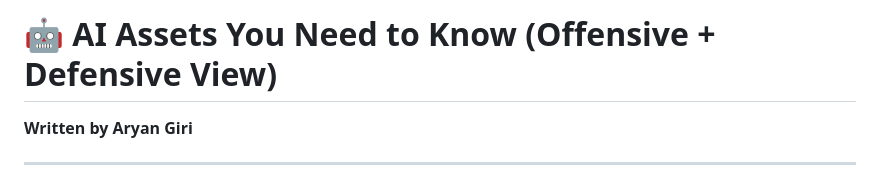
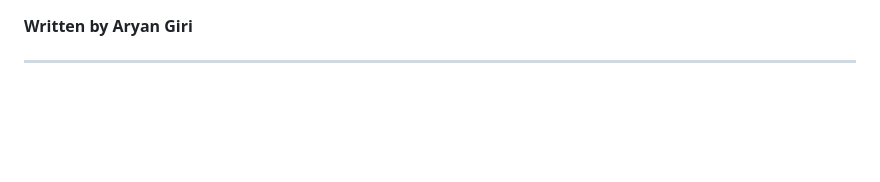
Before and after one commit to giriaryan694-a11y/AryterLog, a Markdown page: posts/ai-assets-security-what-you-need-to-know.md, the part around the change. Rendered like a GitHub page; blank space fills up the shorter version.

```diff
--- a/posts/ai-assets-security-what-you-need-to-know.md
+++ b/posts/ai-assets-security-what-you-need-to-know.md
@@ -1,4 +1,3 @@
-# 🤖 AI Assets You Need to Know (Offensive + Defensive View)
 
 **Written by Aryan Giri**
 
```
